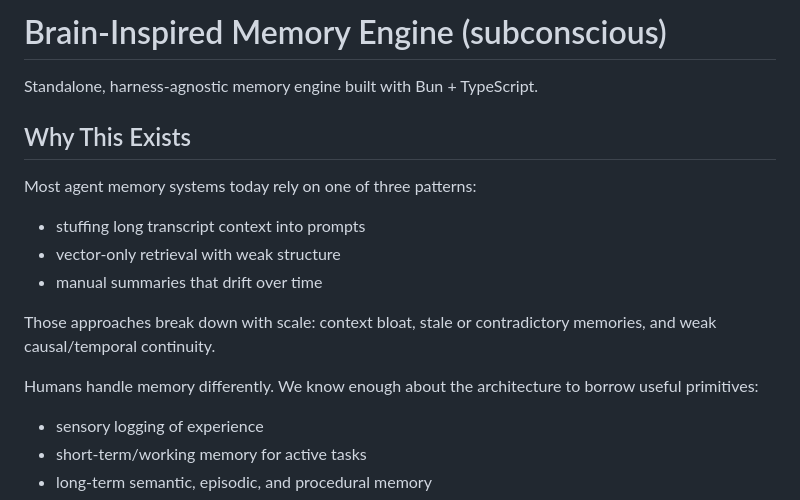
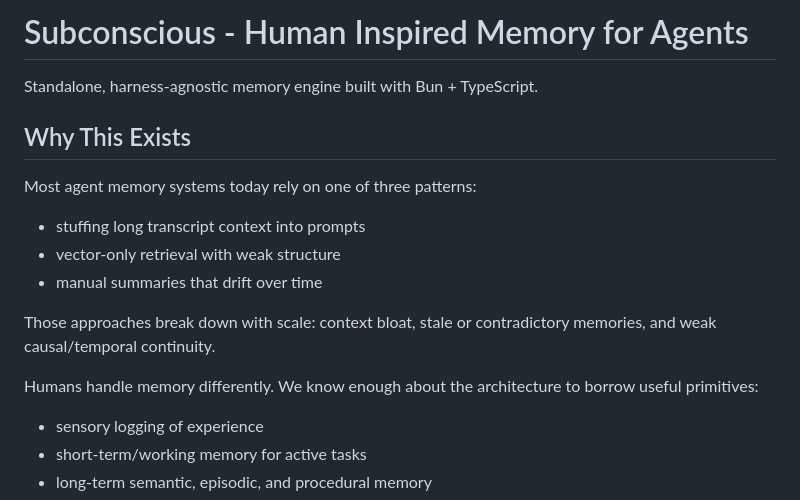
Before and after one commit to AkshatGiri/subconscious, a Markdown page: README.md, the part around one of its changes. Rendered like a GitHub page.

```diff
--- a/README.md
+++ b/README.md
@@ -1,10 +1,11 @@
-# Brain-Inspired Memory Engine (subconscious)
+# Subconscious - Human Inspired Memory for Agents
 
 Standalone, harness-agnostic memory engine built with Bun + TypeScript.
 
 ## Why This Exists
 
 Most agent memory systems today rely on one of three patterns:
+
 - stuffing long transcript context into prompts
 - vector-only retrieval with weak structure
 - manual summaries that drift over time
@@ -12,6 +13,7 @@ Most agent memory systems today rely on one of three patterns:
 Those approaches break down with scale: context bloat, stale or contradictory memories, and weak causal/temporal continuity.
 
 Humans handle memory differently. We know enough about the architecture to borrow useful primitives:
+
 - sensory logging of experience
 - short-term/working memory for active tasks
 - long-term semantic, episodic, and procedural memory
```
Also changed, not shown: other parts of README.md (+10 -1 lines).
